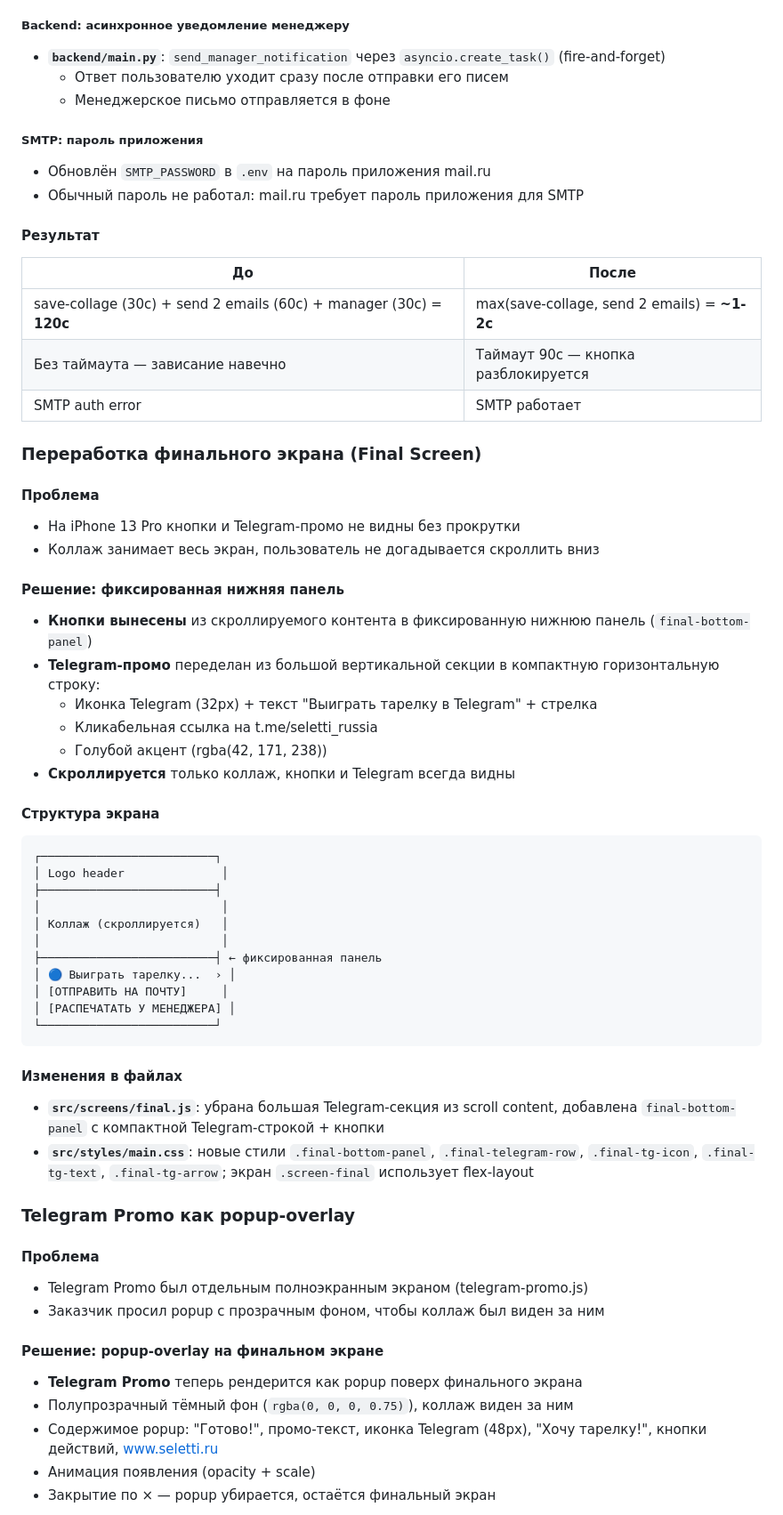
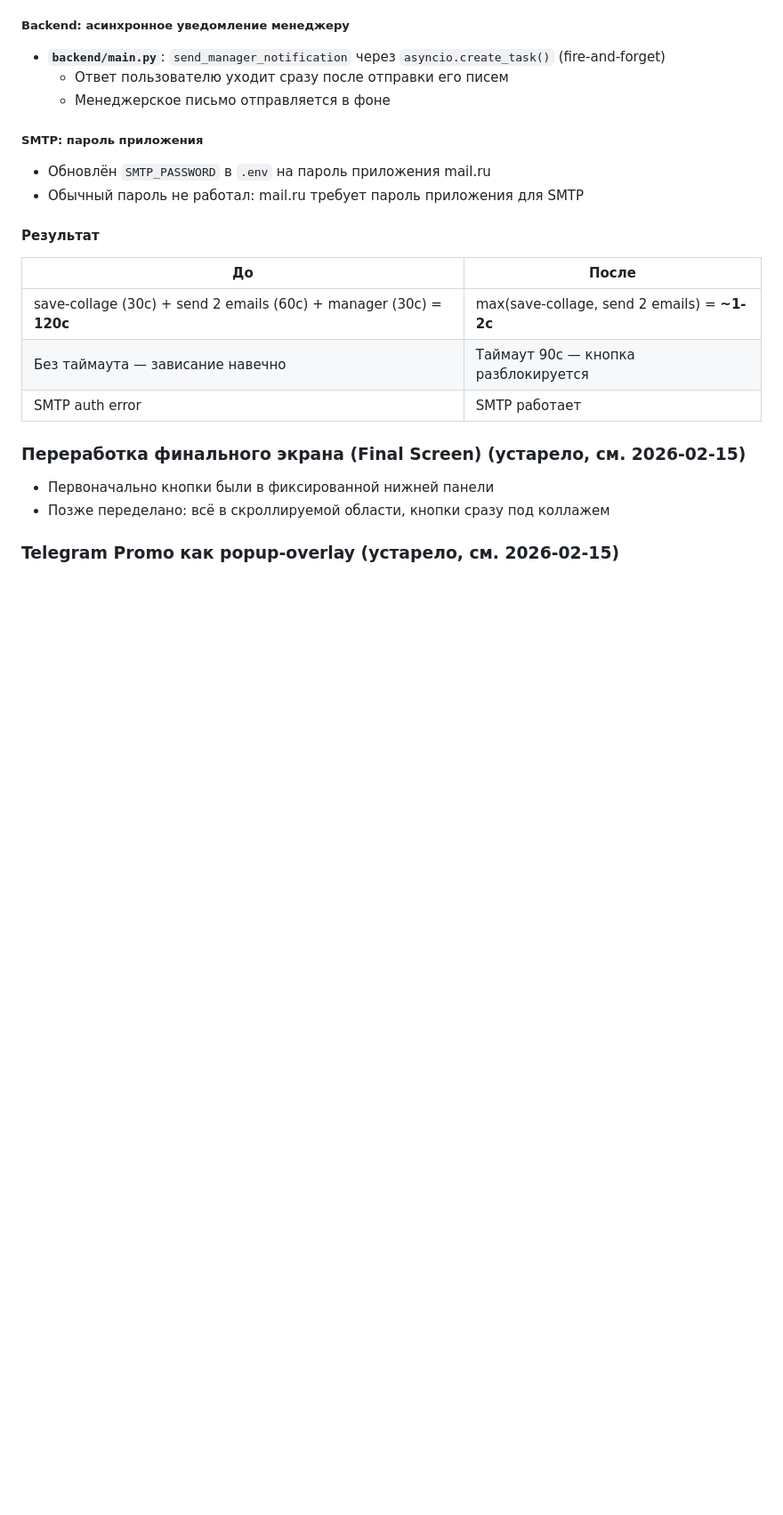
Before and after one commit to Fe0fan0v/photo-collage, a Markdown page: CONTEXT.md, the part around one of its changes. Shown at 89% size. Drawn GitHub-style; blank space fills up the shorter version.

Commit message:
Update CONTEXT.md with latest changes (2026-02-15 evening)
Co-Authored-By: Claude Opus 4.6 <noreply@anthropic.com>

````diff
--- a/CONTEXT.md
+++ b/CONTEXT.md
@@ -323,49 +397,10 @@ sudo certbot certificates
 | Без таймаута — зависание навечно | Таймаут 90с — кнопка разблокируется |
 | SMTP auth error | SMTP работает |
 
-### Переработка финального экрана (Final Screen)
+### Переработка финального экрана (Final Screen) (устарело, см. 2026-02-15)
 
-#### Проблема
-- На iPhone 13 Pro кнопки и Telegram-промо не видны без прокрутки
-- Коллаж занимает весь экран, пользователь не догадывается скроллить вниз
+- Первоначально кнопки были в фиксированной нижней панели
+- Позже переделано: всё в скроллируемой области, кнопки сразу под коллажем
 
-#### Решение: фиксированная нижняя панель
-- **Кнопки вынесены** из скроллируемого контента в фиксированную нижнюю панель (`final-bottom-panel`)
-- **Telegram-промо** переделан из большой вертикальной секции в компактную горизонтальную строку:
-  - Иконка Telegram (32px) + текст "Выиграть тарелку в Telegram" + стрелка
-  - Кликабельная ссылка на t.me/seletti_russia
-  - Голубой акцент (rgba(42, 171, 238))
-- **Скроллируется** только коллаж, кнопки и Telegram всегда видны
+### Telegram Promo как popup-overlay (устарело, см. 2026-02-15)
 
-#### Структура экрана
-```
-┌─────────────────────────┐
-│ Logo header              │
-├─────────────────────────┤
-│                          │
-│ Коллаж (скроллируется)   │
-│                          │
-├─────────────────────────┤ ← фиксированная панель
-│ 🔵 Выиграть тарелку...  › │
-│ [ОТПРАВИТЬ НА ПОЧТУ]     │
-│ [РАСПЕЧАТАТЬ У МЕНЕДЖЕРА] │
-└─────────────────────────┘
-```
-
-#### Изменения в файлах
-- **`src/screens/final.js`**: убрана большая Telegram-секция из scroll content, добавлена `final-bottom-panel` с компактной Telegram-строкой + кнопки
-- **`src/styles/main.css`**: новые стили `.final-bottom-panel`, `.final-telegram-row`, `.final-tg-icon`, `.final-tg-text`, `.final-tg-arrow`; экран `.screen-final` использует flex-layout
-
-### Telegram Promo как popup-overlay
-
-#### Проблема
-- Telegram Promo был отдельным полноэкранным экраном (telegram-promo.js)
-- Заказчик просил popup с прозрачным фоном, чтобы коллаж был виден за ним
-
-#### Решение: popup-overlay на финальном экране
-- **Telegram Promo** теперь рендерится как popup поверх финального экрана
-- Полупрозрачный тёмный фон (`rgba(0, 0, 0, 0.75)`), коллаж виден за ним
-- Содержимое popup: "Готово!", промо-текст, иконка Telegram (48px), "Хочу тарелку!", кнопки действий, www.seletti.ru
-- Анимация появления (opacity + scale)
-- Закрытие по × — popup убирается, остаётся финальный экран
-
````
Also changed, not shown: other parts of CONTEXT.md (+82 -30 lines).
